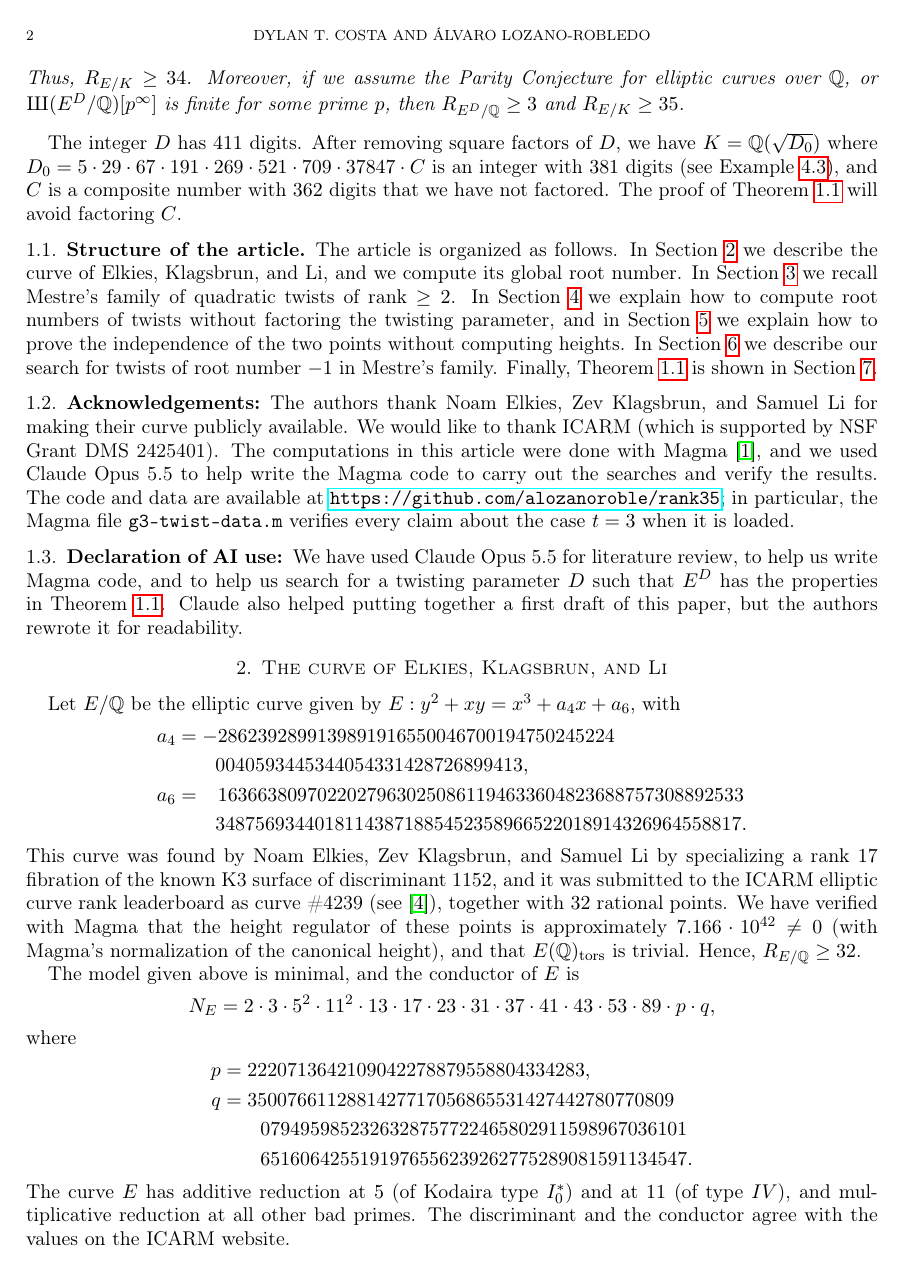
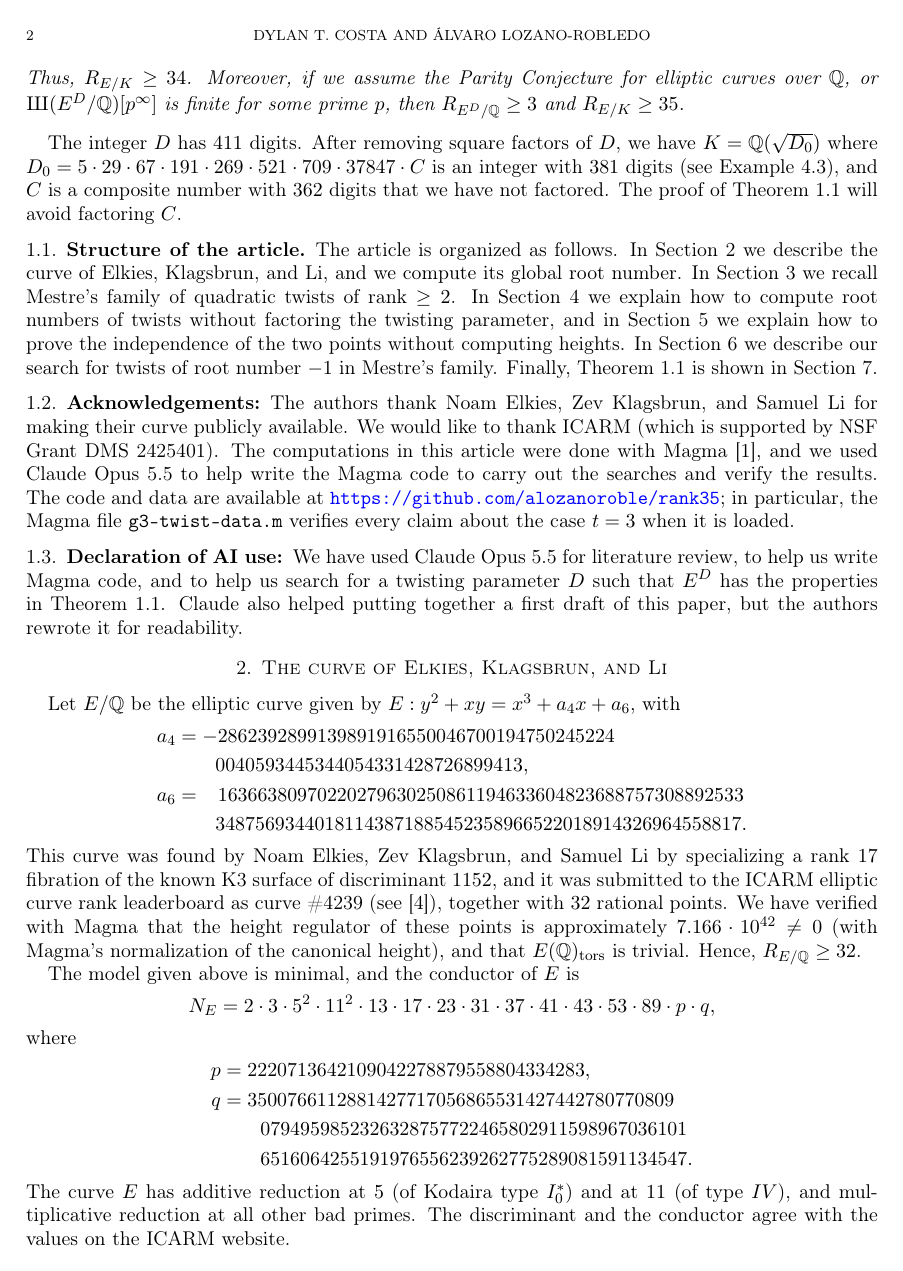
Before and after one commit to alozanoroble/rank35, a LaTeX paper (costa--lozano-robledo_rank35.tex): page 2 of 7. Compiled offline with pdfLaTeX.

Commit message:
Paper: make the repository URL a visible (blue) live link
Co-Authored-By: Claude Opus 5.5 <noreply@anthropic.com>

```diff
--- a/costa--lozano-robledo_rank35.tex
+++ b/costa--lozano-robledo_rank35.tex
@@ -2,6 +2,7 @@
 \usepackage{amsmath,amssymb,amsthm}
 \usepackage[margin=1in]{geometry}
 \usepackage{hyperref}
+\hypersetup{colorlinks=true, urlcolor=blue, linkcolor=black, citecolor=black}
 
 % Cyrillic Sha
 \usepackage[OT2,T1]{fontenc}
```
Also changed, not shown: costa--lozano-robledo_rank35.pdf.
